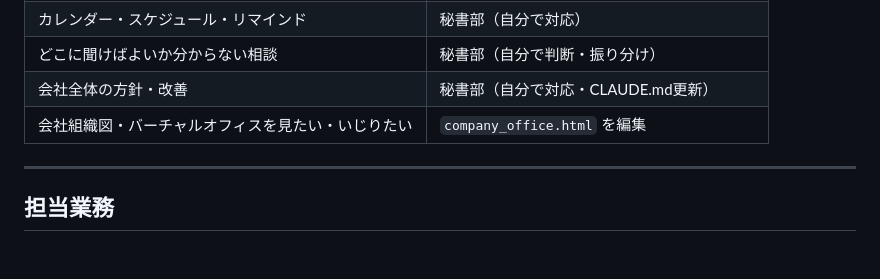
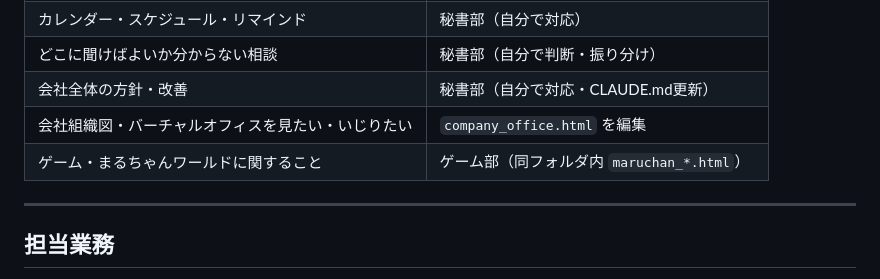
Before and after one commit to makiko01035/maki-hisho, a Markdown page: CLAUDE.md, the part around the change. Drawn GitHub-style; blank space fills up the shorter version.

Commit message:
CLAUDE.md：ゲーム部を振り分け表に追加
Co-Authored-By: Claude Sonnet 4.6 <noreply@anthropic.com>

```diff
--- a/CLAUDE.md
+++ b/CLAUDE.md
@@ -17,6 +17,7 @@
 | どこに聞けばよいか分からない相談 | 秘書部（自分で判断・振り分け） |
 | 会社全体の方針・改善 | 秘書部（自分で対応・CLAUDE.md更新） |
 | 会社組織図・バーチャルオフィスを見たい・いじりたい | `company_office.html` を編集 |
+| ゲーム・まるちゃんワールドに関すること | ゲーム部（同フォルダ内 `maruchan_*.html`） |
 
 ---
 
```
